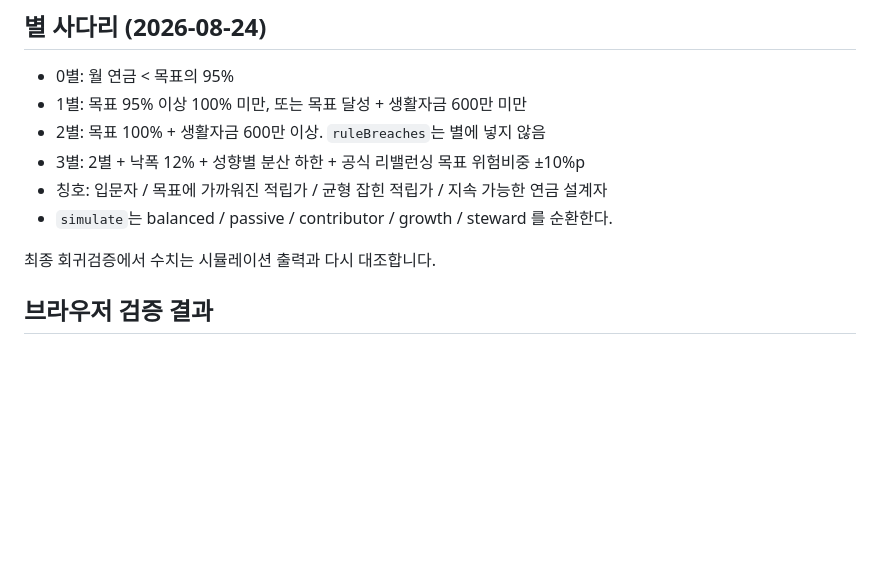
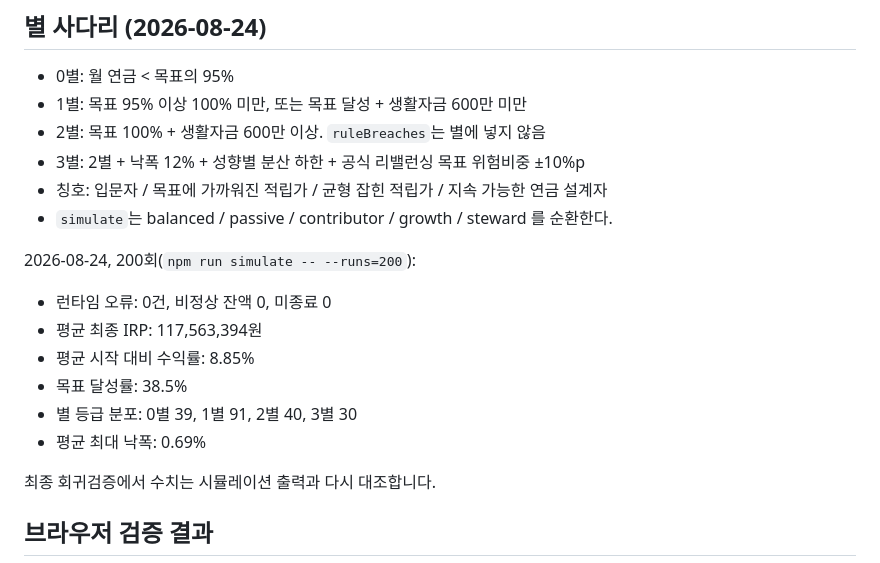
Before and after one commit to embrain82/2608_Pension_Monopoly, a Markdown page: IMPLEMENTATION_NOTES.md, the part around the change. Drawn GitHub-style; blank space fills up the shorter version.

Commit message:
Record the post-ladder simulation counts.
Co-authored-by: nonsleeper <embrain82@users.noreply.github.com>

```diff
--- a/IMPLEMENTATION_NOTES.md
+++ b/IMPLEMENTATION_NOTES.md
@@ -50,6 +50,15 @@
 - 칭호: 입문자 / 목표에 가까워진 적립가 / 균형 잡힌 적립가 / 지속 가능한 연금 설계자
 - `simulate`는 balanced / passive / contributor / growth / steward 를 순환한다.
 
+2026-08-24, 200회(`npm run simulate -- --runs=200`):
+
+- 런타임 오류: 0건, 비정상 잔액 0, 미종료 0
+- 평균 최종 IRP: 117,563,394원
+- 평균 시작 대비 수익률: 8.85%
+- 목표 달성률: 38.5%
+- 별 등급 분포: 0별 39, 1별 91, 2별 40, 3별 30
+- 평균 최대 낙폭: 0.69%
+
 최종 회귀검증에서 수치는 시뮬레이션 출력과 다시 대조합니다.
 
 ## 브라우저 검증 결과
```
